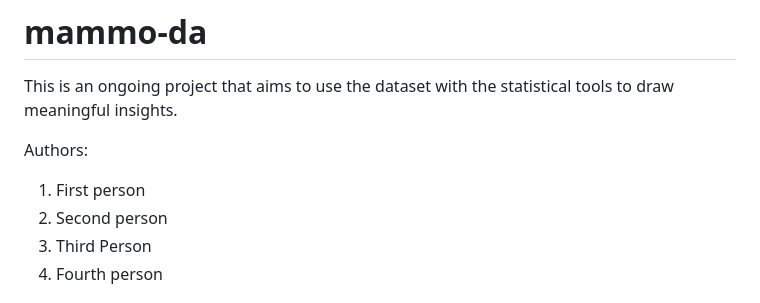
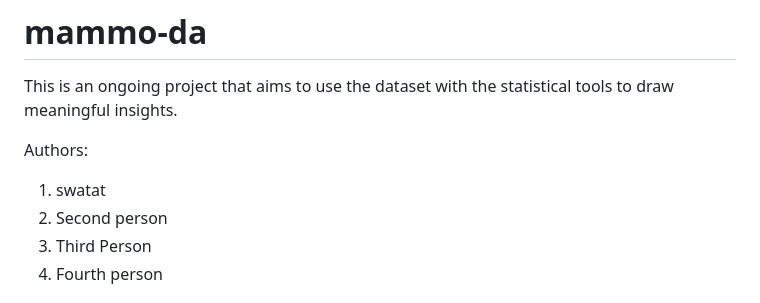
Before and after one commit to mrhamana/mammo-da, a Markdown page: README.md, the part around the change. Drawn GitHub-style.

Commit message:
added user

```diff
--- a/README.md
+++ b/README.md
@@ -2,7 +2,7 @@
 This is an ongoing project that aims to use the dataset with the statistical tools to draw meaningful insights.
 
 Authors:
-1. First person
+1. swatat
 2. Second person
 3. Third Person
 4. Fourth person
```
